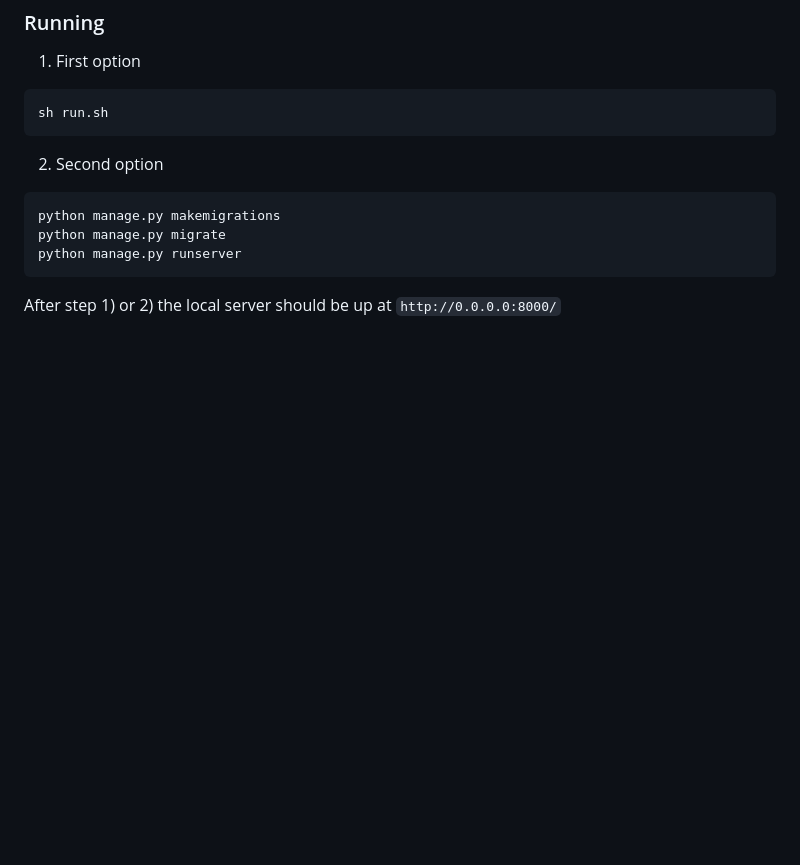
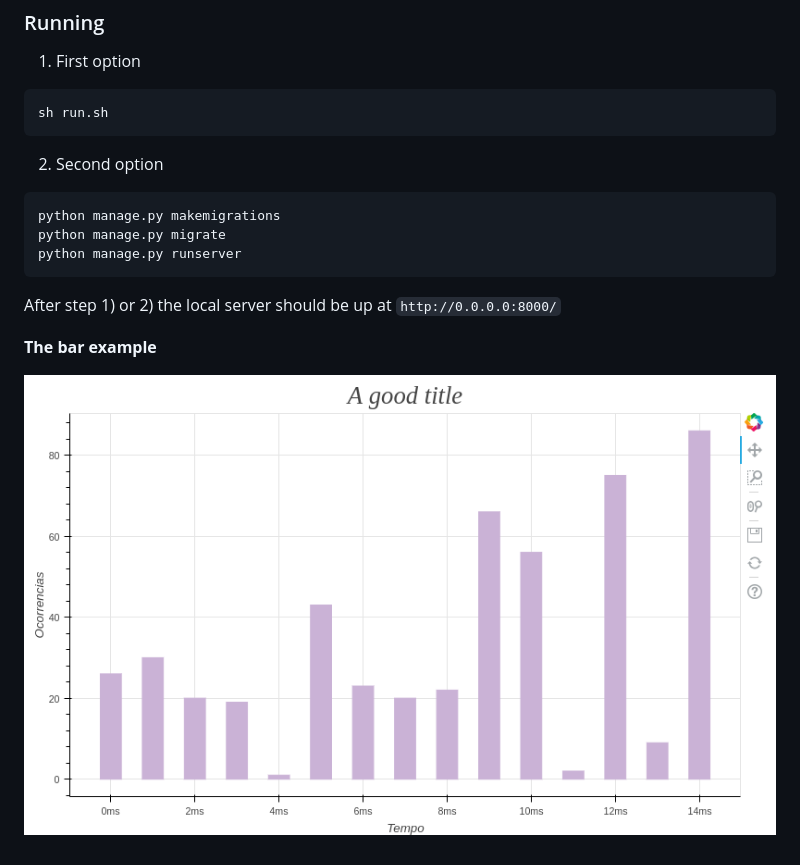
Before and after one commit to marlonguimaraes/django-bokeh-graph-examples, a Markdown page: README.md, the part around the change. Drawn GitHub-style; pictures changed too: bokeh_bar_plot.png (added); blank space fills up the shorter version.

Commit message:
Bar example picture

````diff
--- a/README.md
+++ b/README.md
@@ -27,3 +27,7 @@ python manage.py runserver
 ```
 
 After step 1) or 2) the local server should be up at `http://0.0.0.0:8000/`
+
+**The bar example**
+
+![bar](bokeh_bar_plot.png)
````
